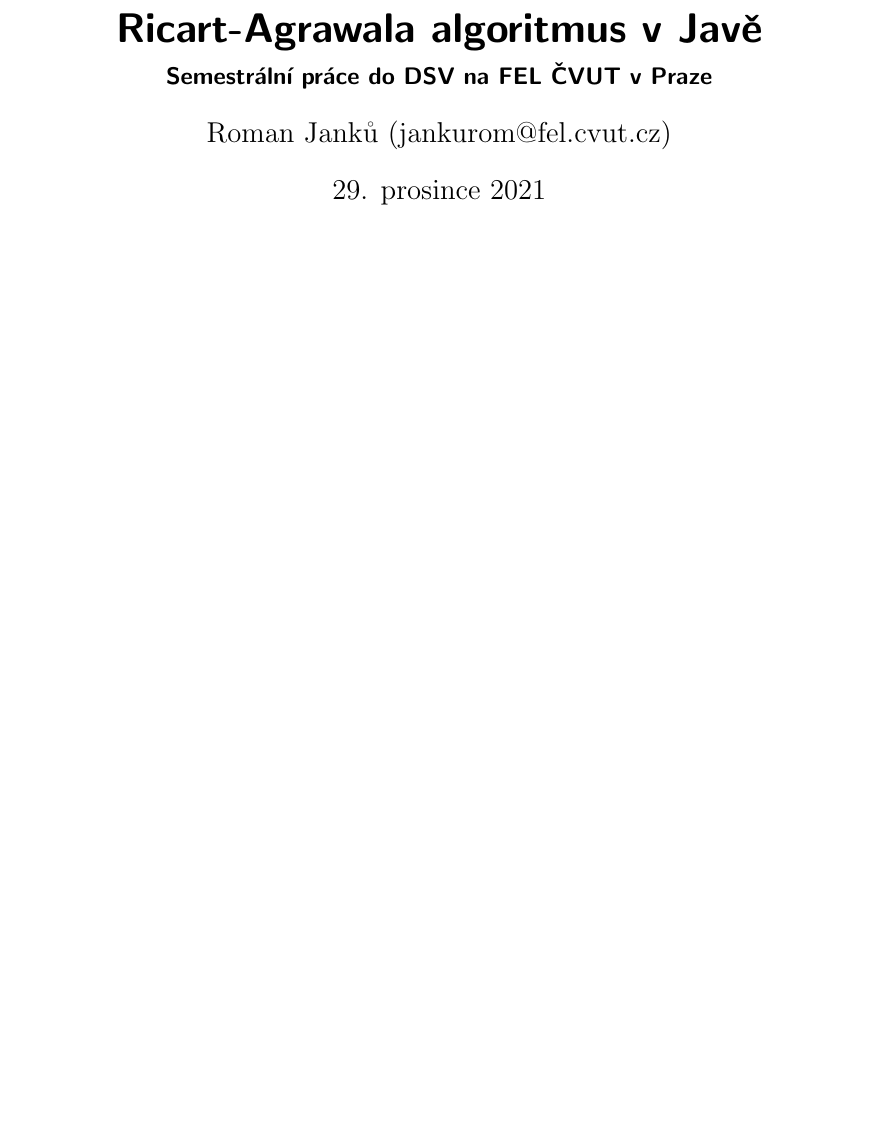
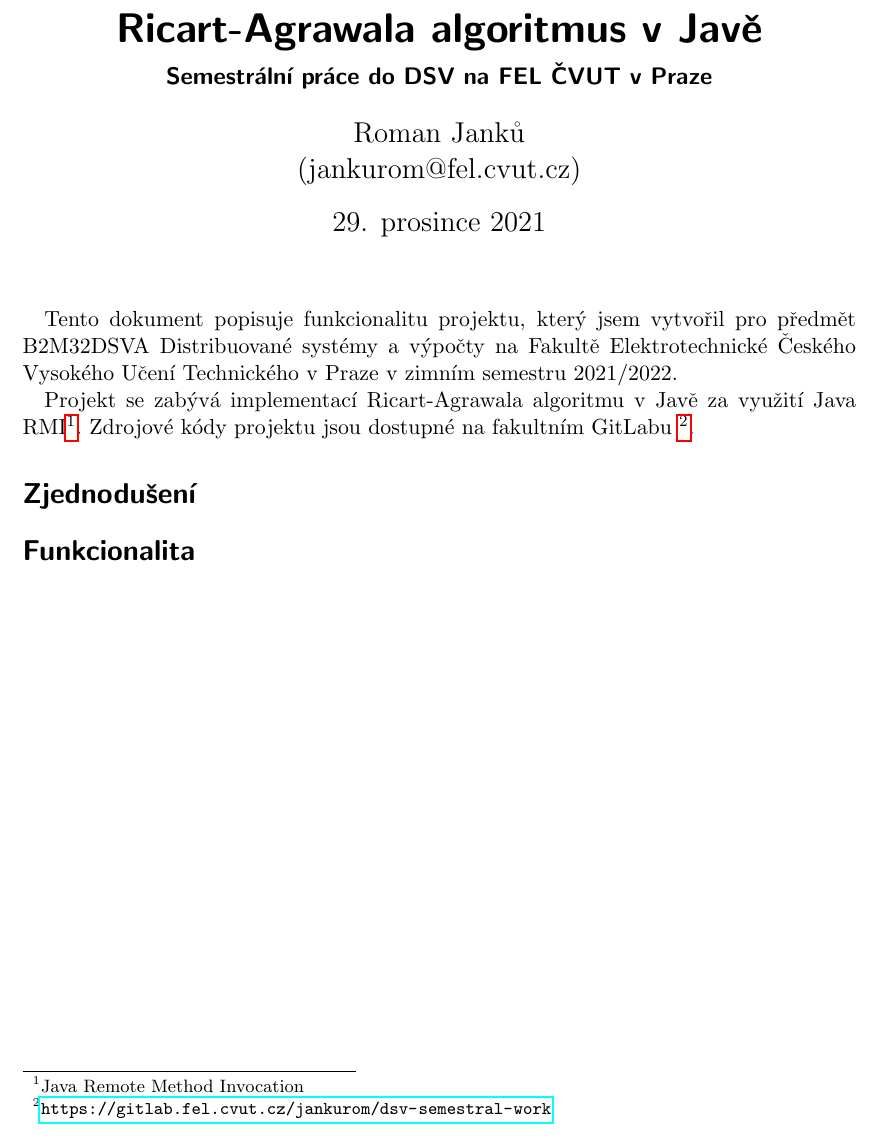
Before and after one commit to uhl1k/Ricart-Agrawala-with-token, a LaTeX document (doc/documentation.tex): part of the page, cut so that both start at the same text, the shorter picture padded with empty space. Compiled offline with pdfLaTeX.

Commit message:
written some sentences to documentation

```diff
--- a/doc/documentation.tex
+++ b/doc/documentation.tex
@@ -1,14 +1,25 @@
 \documentclass[11pt]{scrartcl}
+
+\usepackage{hyperref}
 
 \title{Ricart-Agrawala algoritmus v Javě}
 \subtitle{Semestrální práce do DSV na FEL ČVUT v Praze}
-\author{Roman Janků (jankurom@fel.cvut.cz)}
+\author{Roman Janků \\ (jankurom@fel.cvut.cz)}
 \date{29. prosince 2021}
 
 \begin{document}
 
     \maketitle
 
+    Tento dokument popisuje funkcionalitu projektu, který jsem vytvořil pro předmět B2M32DSVA Distribuované systémy a
+    výpočty na Fakultě Elektrotechnické Českého Vysokého Učení Technického v Praze v zimním semestru 2021/2022.
 
+    Projekt se zabývá implementací Ricart-Agrawala algoritmu v Javě za využití Java RMI\footnote{Java Remote Method
+    Invocation}. Zdrojové kódy projektu jsou dostupné na fakultním GitLabu
+    \footnote{\url{https://gitlab.fel.cvut.cz/jankurom/dsv-semestral-work}}.
+
+    \section*{Zjednodušení}
+
+    \section*{Funkcionalita }
 
 \end{document}
```
